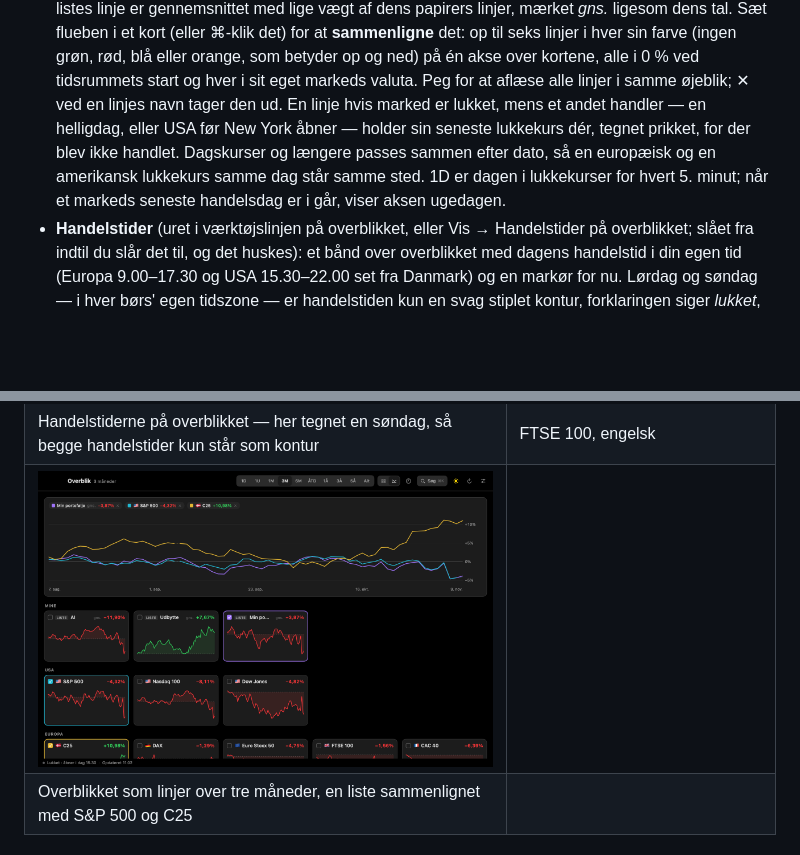
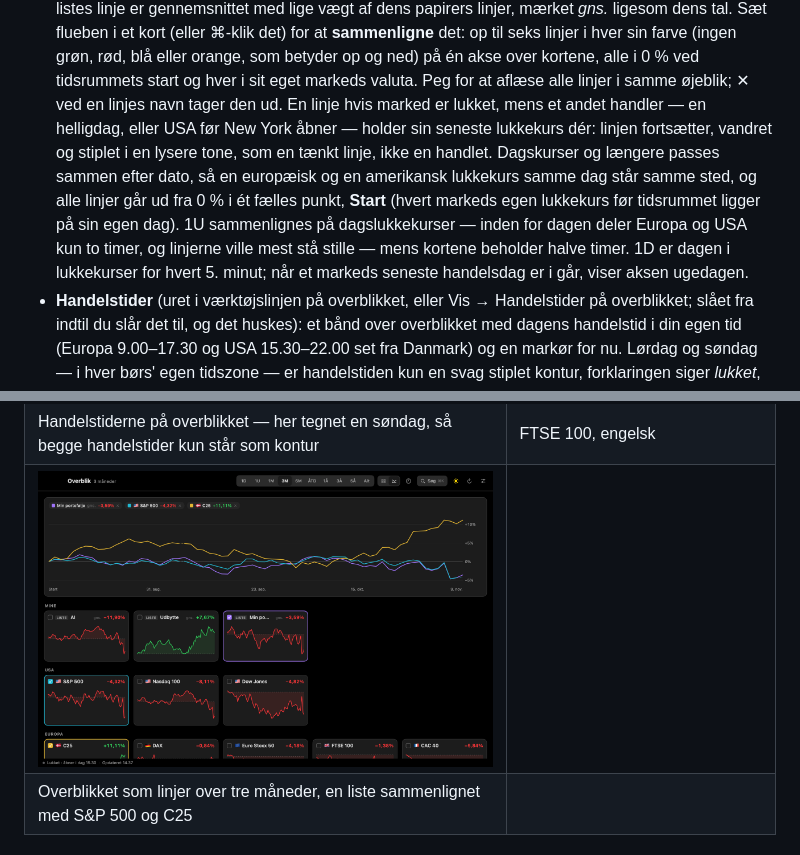
Before and after one commit to appmotes/Stockmote, a Markdown page: README.da.md, 2 parts joined by grey strips. GitHub-like rendering; pictures changed too: docs/overview-lines.png; blank space fills up the shorter version.

```diff
--- a/README.da.md
+++ b/README.da.md
@@ -75,10 +75,13 @@ se *Kurser for danske fonde og Nordnets fonde*) og **gennemsnittet** af en liste
   ⌘-klik det) for at **sammenligne** det: op til seks linjer i hver sin farve (ingen grøn, rød, blå eller orange, som
   betyder op og ned) på én akse over kortene, alle i 0 % ved tidsrummets start og hver i sit eget markeds valuta. Peg
   for at aflæse alle linjer i samme øjeblik; ✕ ved en linjes navn tager den ud. En linje hvis marked er lukket, mens
-  et andet handler — en helligdag, eller USA før New York åbner — holder sin seneste lukkekurs dér, tegnet prikket,
-  for der blev ikke handlet. Dagskurser og længere passes sammen efter dato, så en europæisk og en amerikansk
-  lukkekurs samme dag står samme sted. 1D er dagen i lukkekurser for hvert 5. minut; når et markeds seneste
-  handelsdag er i går, viser aksen ugedagen.
+  et andet handler — en helligdag, eller USA før New York åbner — holder sin seneste lukkekurs dér: linjen fortsætter,
+  vandret og stiplet i en lysere tone, som en tænkt linje, ikke en handlet. Dagskurser og længere passes sammen efter
+  dato, så en europæisk og en amerikansk lukkekurs samme dag står samme sted, og alle linjer går ud fra 0 % i ét fælles
+  punkt, **Start** (hvert markeds egen lukkekurs før tidsrummet ligger på sin egen dag). 1U sammenlignes på
+  dagslukkekurser — inden for dagen deler Europa og USA kun to timer, og linjerne ville mest stå stille — mens kortene
+  beholder halve timer. 1D er dagen i lukkekurser for hvert 5. minut; når et markeds seneste handelsdag er i går,
+  viser aksen ugedagen.
 - **Handelstider** (uret i værktøjslinjen på overblikket, eller Vis → Handelstider på overblikket; slået fra indtil
   du slår det til, og det huskes): et bånd over overblikket med dagens handelstid i din egen tid (Europa 9.00–17.30
   og USA 15.30–22.00 set fra Danmark) og en markør for nu. Lørdag og søndag — i hver børs' egen tidszone — er
```
Also changed, not shown: README.md (+7 -3 lines), 1 other file.
